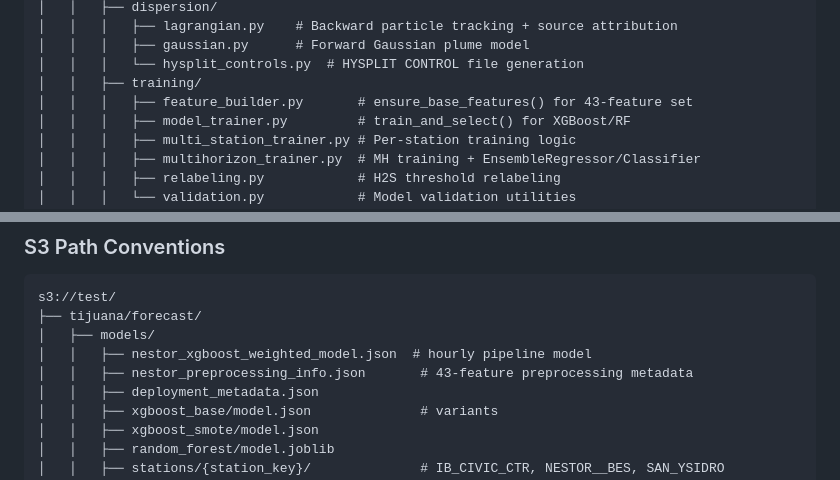
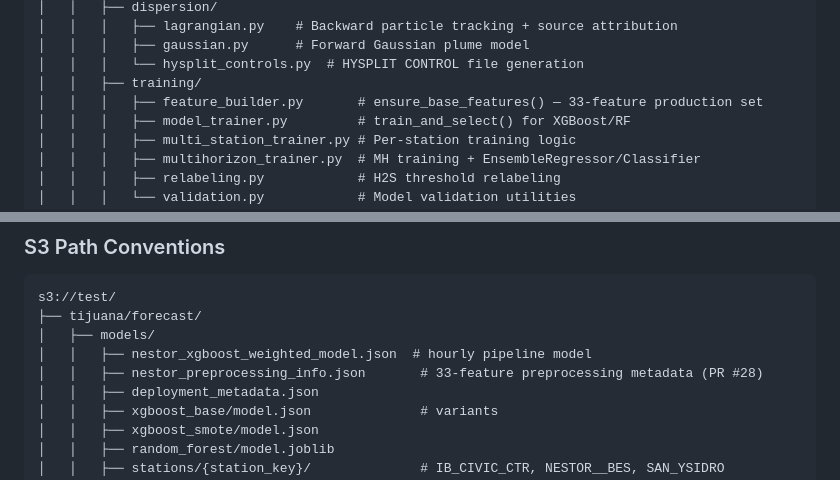
Before and after one commit to TheResilientCollective/tj_h2s_prediction, a Markdown page: CLAUDE.md, 2 parts joined by grey strips. Rendered like a GitHub page.

```diff
--- a/CLAUDE.md
+++ b/CLAUDE.md
@@ -54,7 +54,7 @@ tj_h2s_prediction/
 │   │   │   ├── gaussian.py      # Forward Gaussian plume model
 │   │   │   └── hysplit_controls.py  # HYSPLIT CONTROL file generation
 │   │   ├── training/
-│   │   │   ├── feature_builder.py       # ensure_base_features() for 43-feature set
+│   │   │   ├── feature_builder.py       # ensure_base_features() — 33-feature production set
 │   │   │   ├── model_trainer.py         # train_and_select() for XGBoost/RF
 │   │   │   ├── multi_station_trainer.py # Per-station training logic
 │   │   │   ├── multihorizon_trainer.py  # MH training + EnsembleRegressor/Classifier
@@ -393,7 +393,7 @@ s3://test/
 ├── tijuana/forecast/
 │   ├── models/
 │   │   ├── nestor_xgboost_weighted_model.json  # hourly pipeline model
-│   │   ├── nestor_preprocessing_info.json       # 43-feature preprocessing metadata
+│   │   ├── nestor_preprocessing_info.json       # 33-feature preprocessing metadata (PR #28)
 │   │   ├── deployment_metadata.json
 │   │   ├── xgboost_base/model.json              # variants
 │   │   ├── xgboost_smote/model.json
```
Also changed, not shown: README.md (+7 -7 lines), experiments/2026-06-10_feature_trim_berry/README.md (+3 -3 lines).
